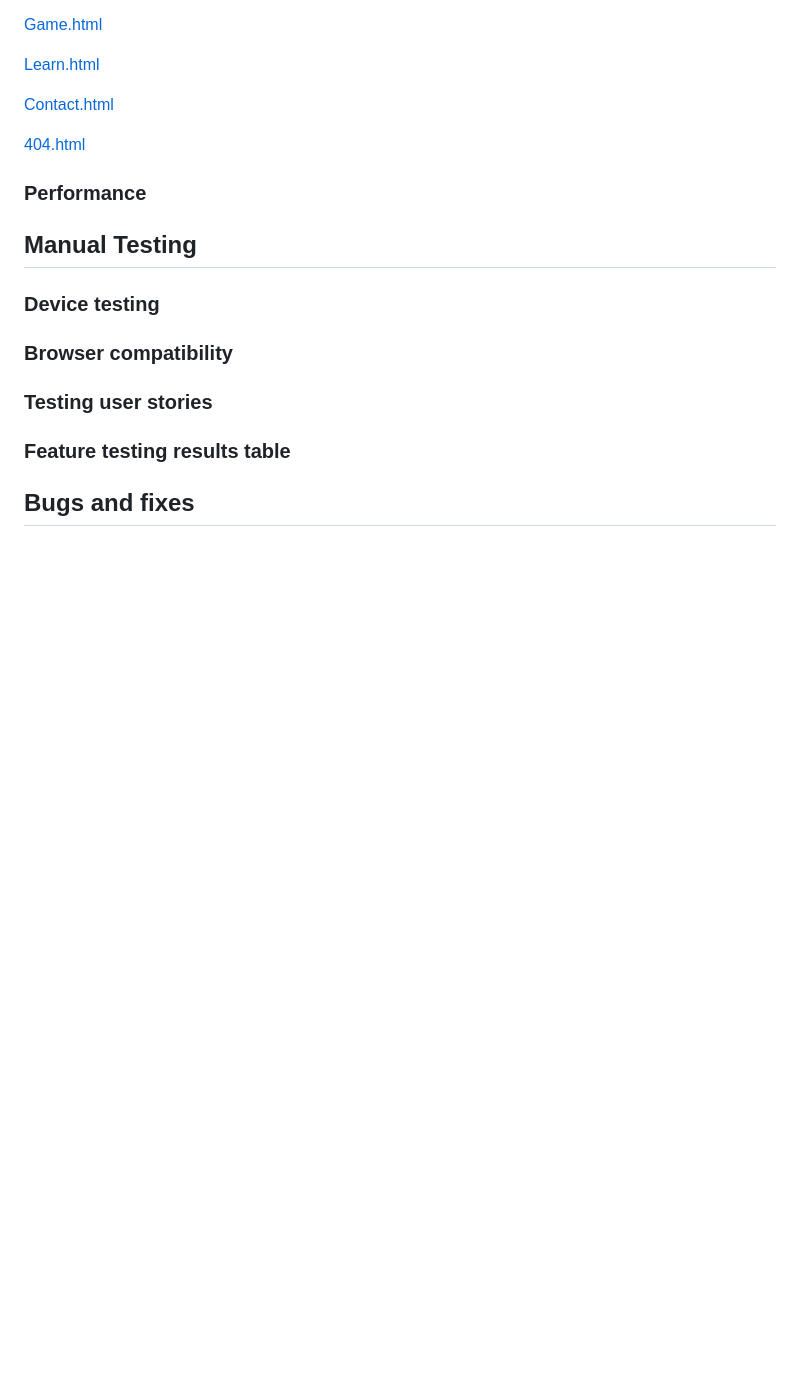
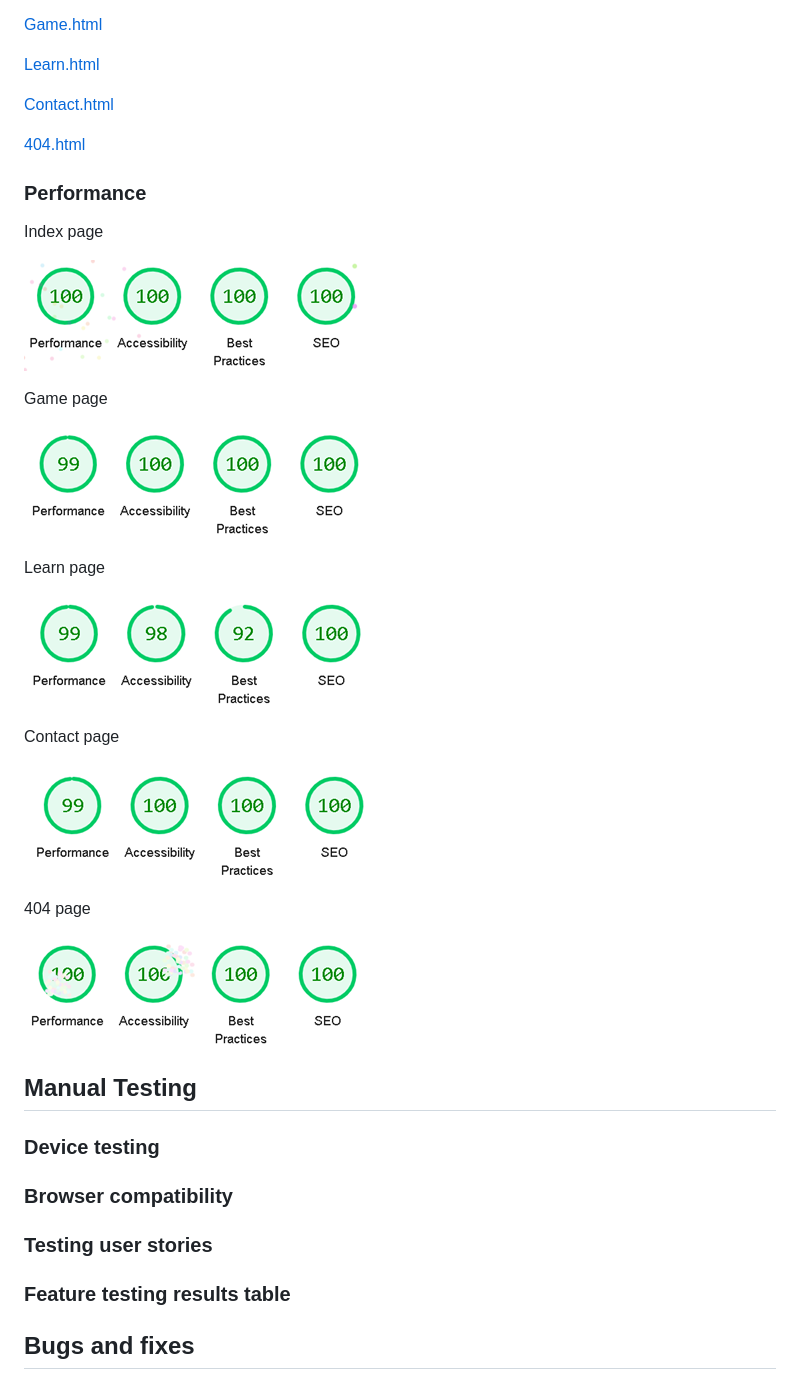
Before and after one commit to mmnowak/tarot-quiz, a Markdown page: TESTING.md, the part around the change. Rendered like a GitHub page; pictures changed too: documentation/testing/lighthouse/lighthousecontact.png (added), documentation/testing/lighthouse/lighthouseindex.png (added); blank space fills up the shorter version.

```diff
--- a/TESTING.md
+++ b/TESTING.md
@@ -89,6 +89,26 @@ See scores:
 
 ### Performance
 
+Index page
+
+![Lighthouse results for the index page](documentation/testing/lighthouse/lighthouseindex.png)
+
+Game page
+
+![Lighthouse results for the index page](documentation/testing/lighthouse/lighthousegame.png)
+
+Learn page
+
+![Lighthouse results for the index page](documentation/testing/lighthouse/lighthouselearn.png)
+
+Contact page
+
+![Lighthouse results for the index page](documentation/testing/lighthouse/lighthousecontact.png)
+
+404 page
+
+![Lighthouse results for the index page](documentation/testing/lighthouse/lighthouse404.png)
+
 ## Manual Testing
 
 ### Device testing
```
Also changed, not shown: README.md (+68 -8 lines), documentation/readme/features/favicon.png (added), 6 other files.
